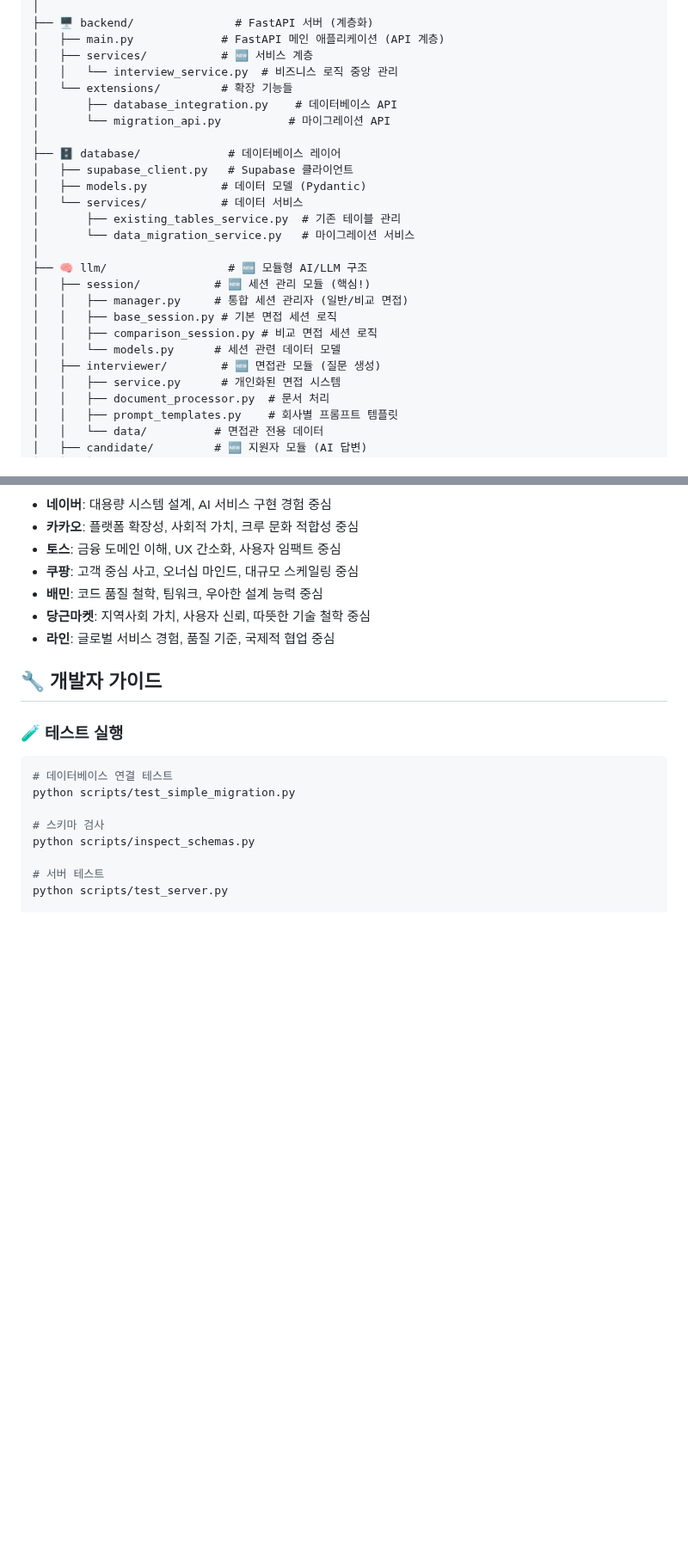
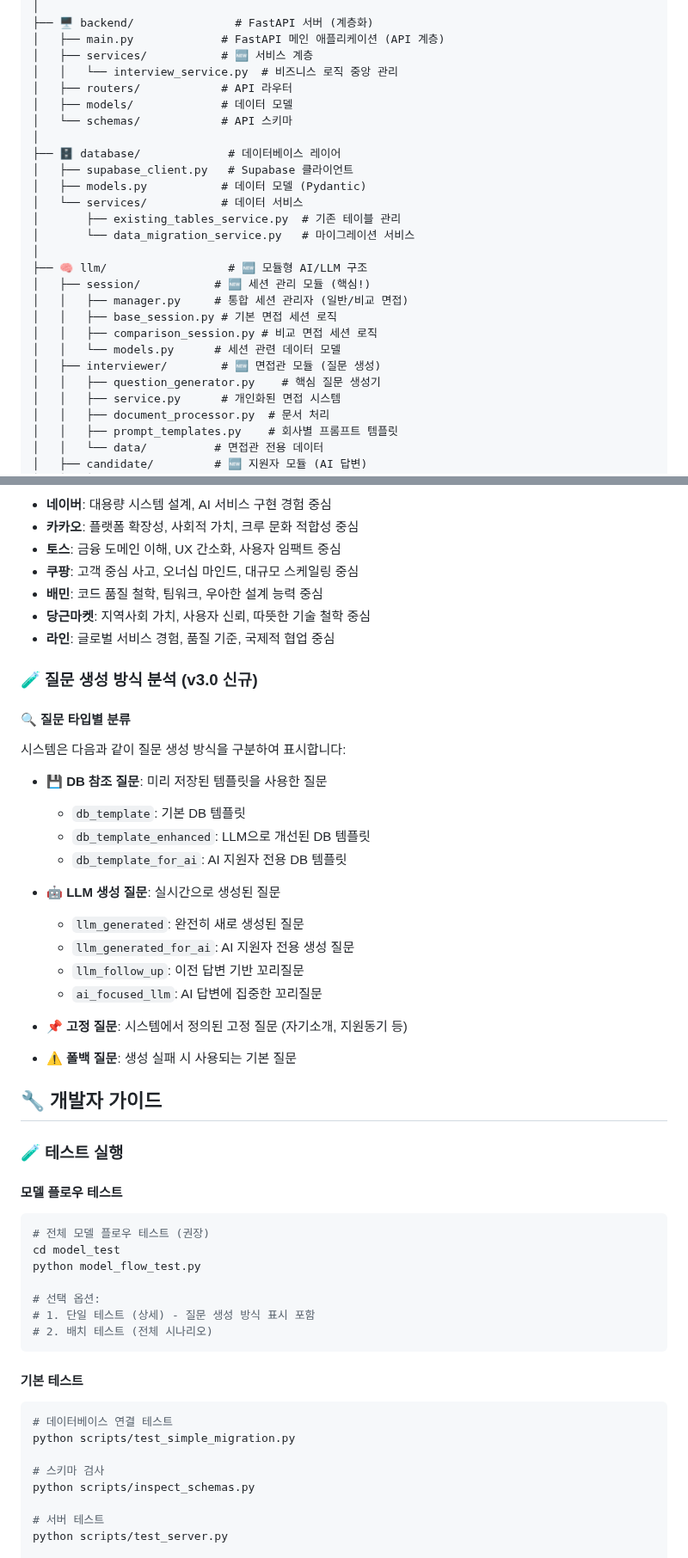
Before and after one commit to wonwookim/final_project, a Markdown page: yoseop_1/README.md, 2 parts joined by grey strips. Shown at 86% size. Rendered like a GitHub page; blank space fills up the shorter version.

````diff
--- a/yoseop_1/README.md
+++ b/yoseop_1/README.md
@@ -90,9 +111,9 @@ yoseop_1/
 │   ├── main.py             # FastAPI 메인 애플리케이션 (API 계층)
 │   ├── services/           # 🆕 서비스 계층
 │   │   └── interview_service.py  # 비즈니스 로직 중앙 관리
-│   └── extensions/         # 확장 기능들
-│       ├── database_integration.py    # 데이터베이스 API
-│       └── migration_api.py          # 마이그레이션 API
+│   ├── routers/            # API 라우터
+│   ├── models/             # 데이터 모델
+│   └── schemas/            # API 스키마
 │
 ├── 🗄️ database/             # 데이터베이스 레이어
 │   ├── supabase_client.py   # Supabase 클라이언트
@@ -108,6 +129,7 @@ yoseop_1/
 │   │   ├── comparison_session.py # 비교 면접 세션 로직
 │   │   └── models.py      # 세션 관련 데이터 모델
 │   ├── interviewer/        # 🆕 면접관 모듈 (질문 생성)
+│   │   ├── question_generator.py    # 핵심 질문 생성기
 │   │   ├── service.py      # 개인화된 면접 시스템
 │   │   ├── document_processor.py  # 문서 처리
 │   │   ├── prompt_templates.py    # 회사별 프롬프트 템플릿
@@ -308,9 +355,42 @@ print('네이버 인재상:', loader.get_company_data('naver')['talent_profile']
 - **당근마켓**: 지역사회 가치, 사용자 신뢰, 따뜻한 기술 철학 중심
 - **라인**: 글로벌 서비스 경험, 품질 기준, 국제적 협업 중심
 
+### 🧪 질문 생성 방식 분석 (v3.0 신규)
+
+#### 🔍 질문 타입별 분류
+시스템은 다음과 같이 질문 생성 방식을 구분하여 표시합니다:
+
+- **💾 DB 참조 질문**: 미리 저장된 템플릿을 사용한 질문
+  - `db_template`: 기본 DB 템플릿
+  - `db_template_enhanced`: LLM으로 개선된 DB 템플릿
+  - `db_template_for_ai`: AI 지원자 전용 DB 템플릿
+
+- **🤖 LLM 생성 질문**: 실시간으로 생성된 질문
+  - `llm_generated`: 완전히 새로 생성된 질문
+  - `llm_generated_for_ai`: AI 지원자 전용 생성 질문
+  - `llm_follow_up`: 이전 답변 기반 꼬리질문
+  - `ai_focused_llm`: AI 답변에 집중한 꼬리질문
+
+- **📌 고정 질문**: 시스템에서 정의된 고정 질문 (자기소개, 지원동기 등)
+
+- **⚠️ 폴백 질문**: 생성 실패 시 사용되는 기본 질문
+
 ## 🔧 개발자 가이드
 
 ### 🧪 테스트 실행
+
+#### 모델 플로우 테스트
+```bash
+# 전체 모델 플로우 테스트 (권장)
+cd model_test
+python model_flow_test.py
+
+# 선택 옵션:
+# 1. 단일 테스트 (상세) - 질문 생성 방식 표시 포함
+# 2. 배치 테스트 (전체 시나리오)
+```
+
+#### 기본 테스트
 ```bash
 # 데이터베이스 연결 테스트
 python scripts/test_simple_migration.py
````
Also changed, not shown: other parts of yoseop_1/README.md (+81 -14 lines).
